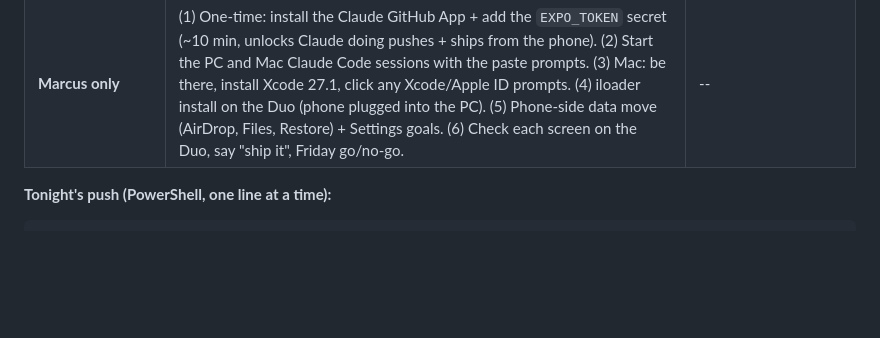
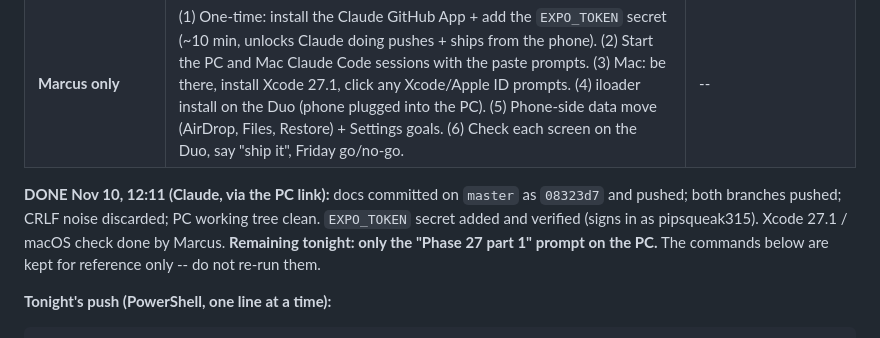
Before and after one commit to Pipsqueak315/mBowl, a Markdown page: mBowl-SessionBrief-REV24.md, the part around the change. Drawn GitHub-style; blank space fills up the shorter version.

Commit message:
docs: REV24 status -- step 1 done, EXPO_TOKEN verified
Co-Authored-By: Claude Opus 5.5 <noreply@anthropic.com>
Claude-Session: https://claude.ai/code/session_01CoqR1hK6WZSKjjSfQBCizc

````diff
--- a/mBowl-SessionBrief-REV24.md
+++ b/mBowl-SessionBrief-REV24.md
@@ -40,6 +40,8 @@ Rule change Marcus approved: the 3-day native freeze is waived for the **Duo onl
 | **Claude Code on the PC** | Everything above plus npm installs, the SDK 54->58 upgrade, git push, `npm run ship:ota`. Runs "Phase 27 part 1" end to end on its own. | iloader, the Mac, looking at the phone. |
 | **Claude Code on the Mac** | prebuild, CocoaPods, the command-line Xcode build + IPA, the GitHub Release, rewriting REBUILD.md. | Installing Xcode / macOS updates; Xcode sign-in prompts. |
 | **Marcus only** | (1) One-time: install the Claude GitHub App + add the `EXPO_TOKEN` secret (~10 min, unlocks Claude doing pushes + ships from the phone). (2) Start the PC and Mac Claude Code sessions with the paste prompts. (3) Mac: be there, install Xcode 27.1, click any Xcode/Apple ID prompts. (4) iloader install on the Duo (phone plugged into the PC). (5) Phone-side data move (AirDrop, Files, Restore) + Settings goals. (6) Check each screen on the Duo, say "ship it", Friday go/no-go. | -- |
+
+**DONE Nov 10, 12:11 (Claude, via the PC link):** docs committed on `master` as `08323d7` and pushed; both branches pushed; CRLF noise discarded; PC working tree clean. `EXPO_TOKEN` secret added and verified (signs in as pipsqueak315). Xcode 27.1 / macOS check done by Marcus. **Remaining tonight: only the "Phase 27 part 1" prompt on the PC.** The commands below are kept for reference only -- do not re-run them.
 
 **Tonight's push (PowerShell, one line at a time):**
 ```
````
